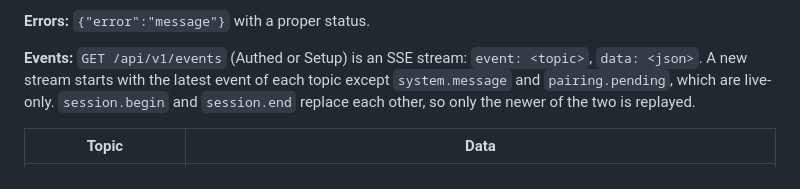
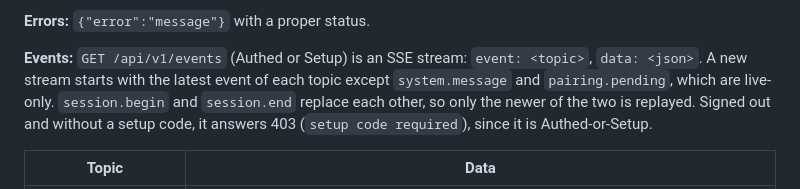
Before and after one commit to jasperaelvoet/vaporos, a Markdown page: docs/CONTRACTS.md, the part around one of its changes. GitHub-like rendering.

```diff
--- a/docs/CONTRACTS.md
+++ b/docs/CONTRACTS.md
@@ -240,7 +240,7 @@ systemd-boot counting does the rest.
 
 **Errors:** `{"error":"message"}` with a proper status.
 
-**Events:** `GET /api/v1/events` (Authed or Setup) is an SSE stream: `event: <topic>`, `data: <json>`. A new stream starts with the latest event of each topic except `system.message` and `pairing.pending`, which are live-only. `session.begin` and `session.end` replace each other, so only the newer of the two is replayed.
+**Events:** `GET /api/v1/events` (Authed or Setup) is an SSE stream: `event: <topic>`, `data: <json>`. A new stream starts with the latest event of each topic except `system.message` and `pairing.pending`, which are live-only. `session.begin` and `session.end` replace each other, so only the newer of the two is replayed. Signed out and without a setup code, it answers 403 (`setup code required`), since it is Authed-or-Setup.
 
 | Topic | Data |
 | --- | --- |
```
Also changed, not shown: other parts of docs/CONTRACTS.md (+4 -4 lines).
